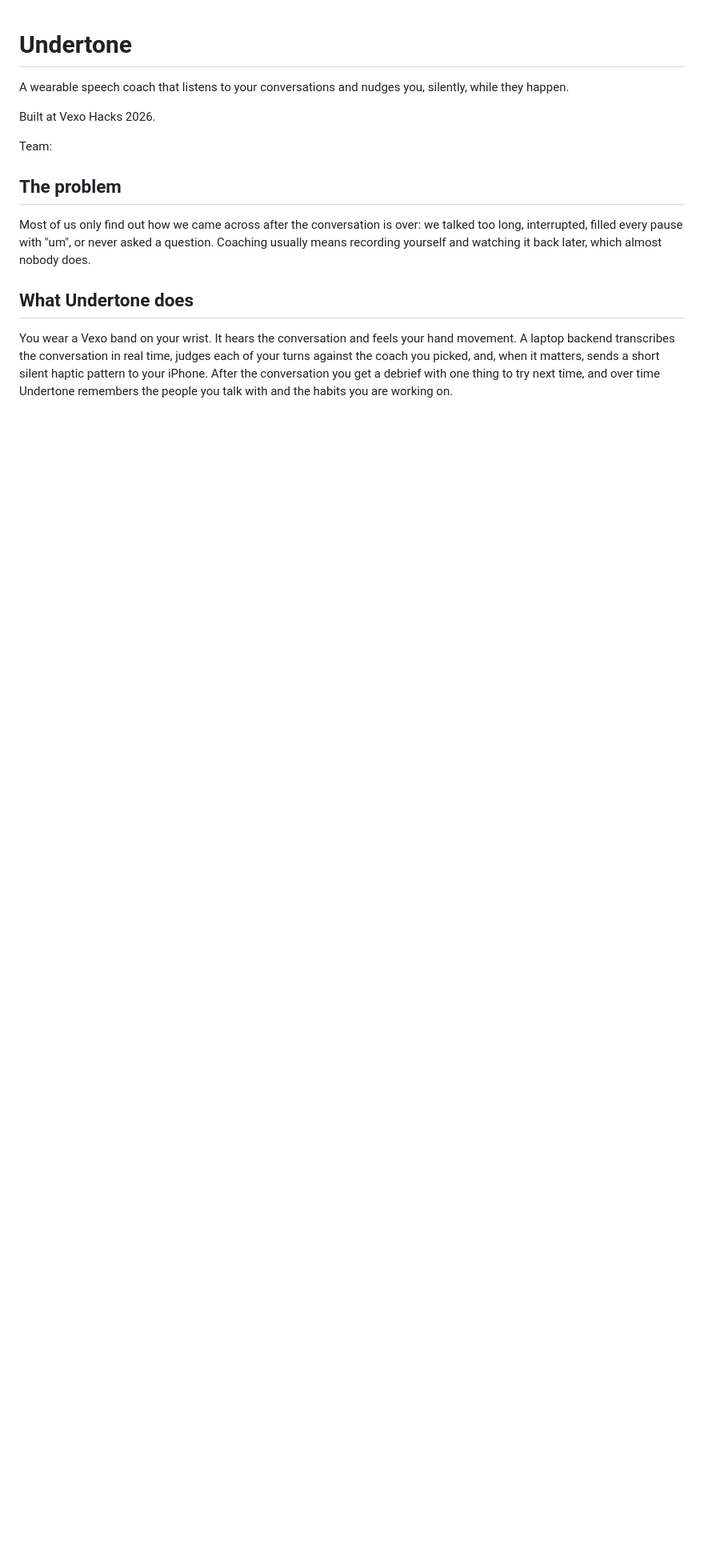
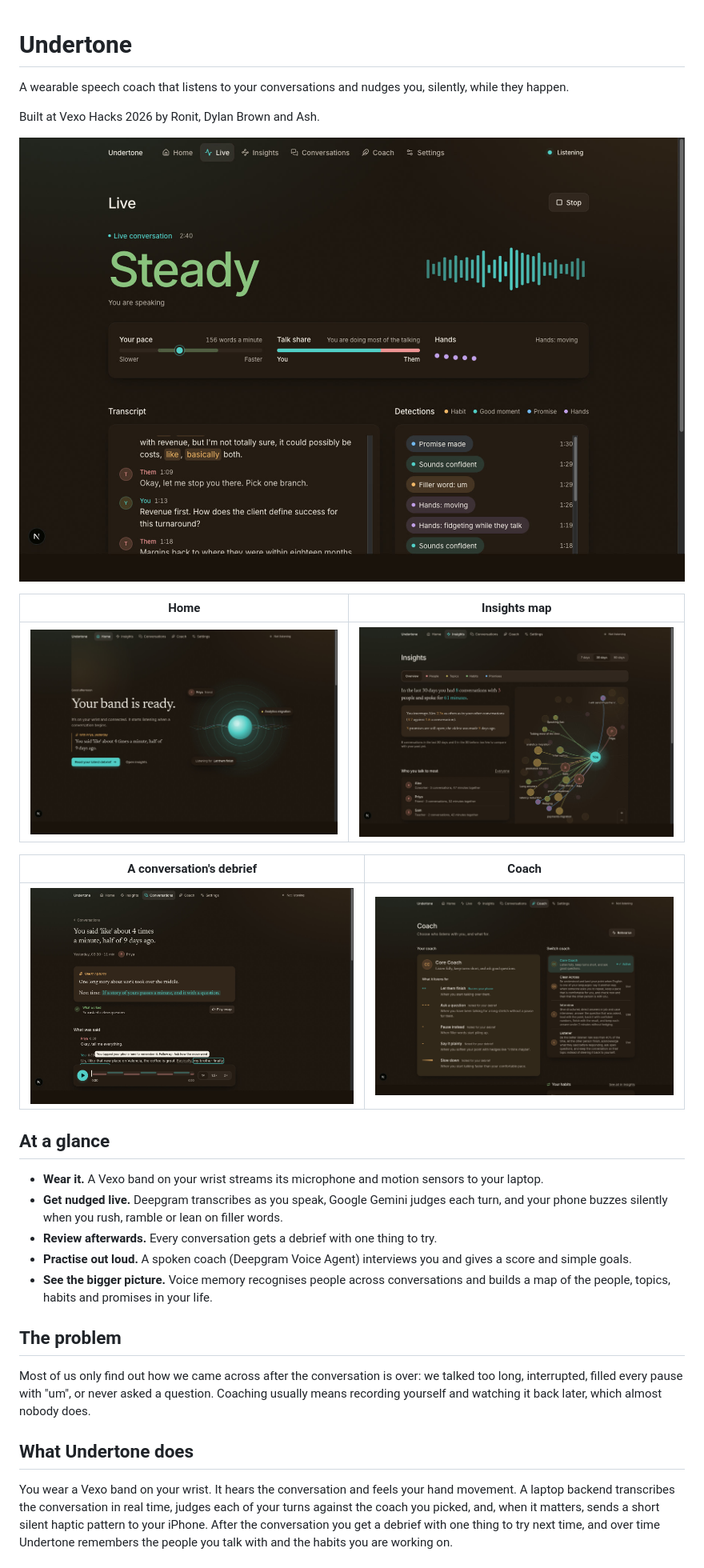
Before and after one commit to RonKat2008/undertone, a Markdown page: README.md, the part around one of its changes. Shown at 80% size. Drawn GitHub-style; pictures changed too: docs/screenshots/coach.jpg (added), docs/screenshots/conversation.jpg (added), docs/screenshots/home.jpg (added); blank space fills up the shorter version.

Commit message:
docs: README with screenshots, at-a-glance summary, practice and calibration

```diff
--- a/README.md
+++ b/README.md
@@ -2,9 +2,28 @@
 
 A wearable speech coach that listens to your conversations and nudges you, silently, while they happen.
 
-Built at Vexo Hacks 2026.
+Built at Vexo Hacks 2026 by Ronit, Dylan Brown and Ash.
 
-Team: <add names>
+![Live view: real-time transcript, pace, talk share, hands and detections](docs/screenshots/live.jpg)
+
+| Home | Insights map |
+|---|---|
+| ![Home](docs/screenshots/home.jpg) | ![Insights: people, topics, habits and promises](docs/screenshots/insights.jpg) |
+
+| A conversation's debrief | Coach |
+|---|---|
+| ![Debrief with one thing to try, transcript and recording](docs/screenshots/conversation.jpg) | ![Coach page](docs/screenshots/coach.jpg) |
+
+## At a glance
+
+- **Wear it.** A Vexo band on your wrist streams its microphone and motion sensors to your laptop.
+- **Get nudged live.** Deepgram transcribes as you speak, Google Gemini judges each turn, and your
+  phone buzzes silently when you rush, ramble or lean on filler words.
+- **Review afterwards.** Every conversation gets a debrief with one thing to try.
+- **Practise out loud.** A spoken coach (Deepgram Voice Agent) interviews you and gives a score and
+  simple goals.
+- **See the bigger picture.** Voice memory recognises people across conversations and builds a map
+  of the people, topics, habits and promises in your life.
 
 ## The problem
 
```
Also changed, not shown: other parts of README.md (+16 -0 lines).
